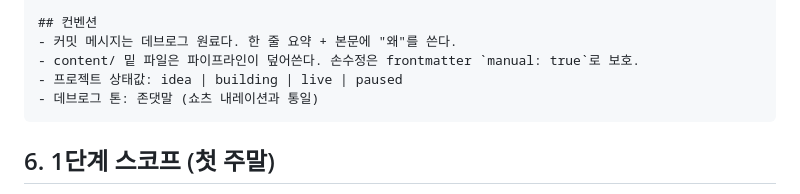
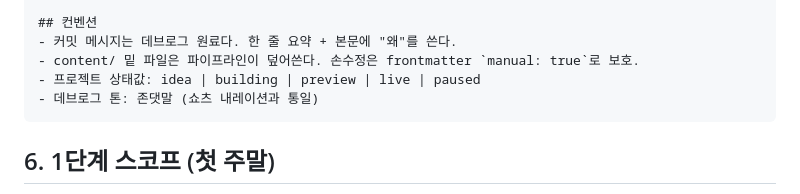
Before and after one commit to jessi-Kang/vibelog, a Markdown page: docs/02-pipeline-and-setup.md, the part around the change. Rendered like a GitHub page.

Commit message:
docs: 상태값 초안 목록에 preview 추가
왜: docs/02의 CLAUDE.md 초안 블록이 preview 도입 전 상태값(idea|building| live|paused)을 그대로 들고 있었다. 실제 상태 체계와 문서를 맞춘다. 이 푸시는 Vercel이 놓친 직전 봇 커밋(22a4b52, apart→preview 반영)의 배포도 함께 트리거한다 — 30분 가까이 배포가 생성되지 않았다.

Co-Authored-By: Claude Fable 5 <noreply@anthropic.com>
Claude-Session: https://claude.ai/code/session_01WuW6xZfcXoUaVcGfDkFzy2

````diff
--- a/docs/02-pipeline-and-setup.md
+++ b/docs/02-pipeline-and-setup.md
@@ -129,7 +129,7 @@ Next.js (App Router) + TypeScript + Tailwind + MDX. 배포 Vercel. Octokit으로
 ## 컨벤션
 - 커밋 메시지는 데브로그 원료다. 한 줄 요약 + 본문에 "왜"를 쓴다.
 - content/ 밑 파일은 파이프라인이 덮어쓴다. 손수정은 frontmatter `manual: true`로 보호.
-- 프로젝트 상태값: idea | building | live | paused
+- 프로젝트 상태값: idea | building | preview | live | paused
 - 데브로그 톤: 존댓말 (쇼츠 내레이션과 통일)
 ```
 
````
